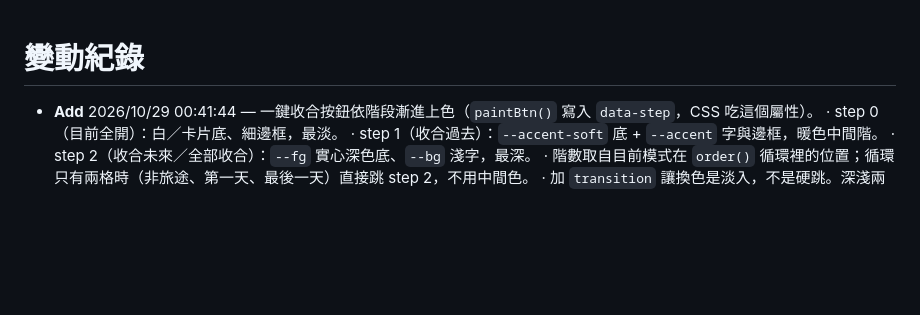
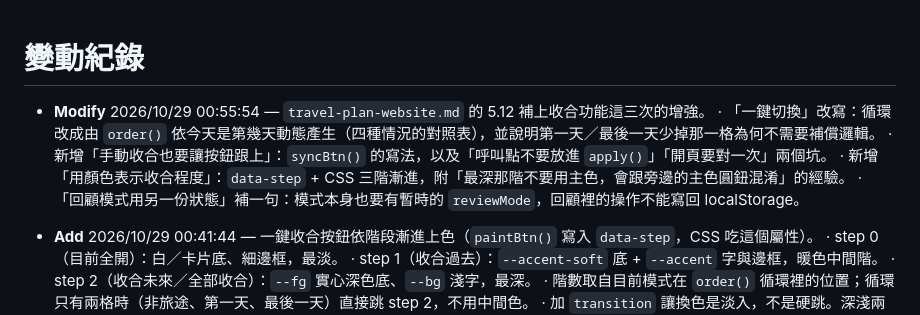
Before and after one commit to lu4511760/japan-travel, a Markdown page: 變動紀錄.md, the part around the change. Drawn GitHub-style; blank space fills up the shorter version.

```diff
--- a/變動紀錄.md
+++ b/變動紀錄.md
@@ -1,6 +1,11 @@
 
 # 變動紀錄
 
+- **Modify** 2026/10/29 00:55:54 — `travel-plan-website.md` 的 5.12 補上收合功能這三次的增強。
+  · 「一鍵切換」改寫：循環改成由 `order()` 依今天是第幾天動態產生（四種情況的對照表），並說明第一天／最後一天少掉那一格為何不需要補償邏輯。
+  · 新增「手動收合也要讓按鈕跟上」：`syncBtn()` 的寫法，以及「呼叫點不要放進 `apply()`」「開頁要對一次」兩個坑。
+  · 新增「用顏色表示收合程度」：`data-step` + CSS 三階漸進，附「最深那階不要用主色，會跟旁邊的主色圓鈕混淆」的經驗。
+  · 「回顧模式用另一份狀態」補一句：模式本身也要有暫時的 `reviewMode`，回顧裡的操作不能寫回 localStorage。
 - **Add** 2026/10/29 00:41:44 — 一鍵收合按鈕依階段漸進上色（`paintBtn()` 寫入 `data-step`，CSS 吃這個屬性）。
   · step 0（目前全開）：白／卡片底、細邊框，最淡。
   · step 1（收合過去）：`--accent-soft` 底 + `--accent` 字與邊框，暖色中間階。
```
Also changed, not shown: travel-plan-website.md (+66 -5 lines).
